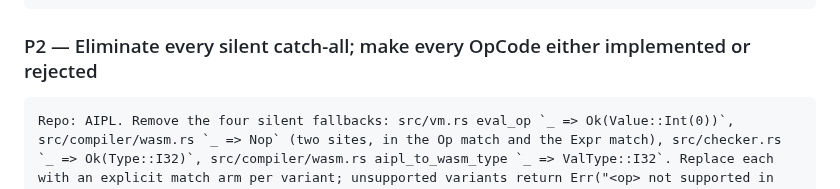
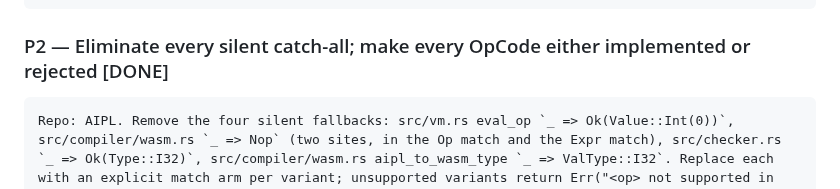
Before and after one commit to mwarpinski/AIPL, a Markdown page: AIPL_Structural_Audit.md, the part around the change. Drawn GitHub-style.

Commit message:
marked p2 done

````diff
--- a/AIPL_Structural_Audit.md
+++ b/AIPL_Structural_Audit.md
@@ -112,7 +112,7 @@ Ordered by dependency and leverage. Each prompt is self-contained and ends in a
 Repo: AIPL. Move aipl_src/sovereign_toolchain.aipl, aipl_src/pipeline.aipl, aipl_src/elf_emitter.aipl, aipl_src/optimizer.aipl, aipl_src/diagnostics.aipl, aipl_src/aipl_test.aipl, aipl_src/aipl_db.aipl into a new attic/ directory with a one-paragraph attic/README.md stating these modules return constants instead of doing work (cite: sovereign_toolchain.aipl fs_open returns 10/11, fs_read returns count, thread_spawn_sync returns 101, tokenize counts parens only; pipeline.aipl pipeline_tokenize returns 4 on zero tokens; compiler.aipl emit_wasm_binary reads opcode from the next_sibling field at ast_ptr+12). Delete src/bin/aipl_test_runner.rs and src/bin/aisql_runner.rs and their [[bin]] entries in Cargo.toml. In tests/test_v2.rs delete every #[test] that loads any attic module (test_self_hosted_wasm_emitter, test_sovereign_aipl_diagnostics, test_sovereign_aipl_test_runner, test_dual_target_native_elf_emitter, test_heavy_optimizer_constant_folding, test_sovereign_wasm_roundtrip_execution, test_e2e_sovereign_pipeline_bootstrap). In aipl_src/compiler.aipl delete emit_wasm_binary, compile_to_target's ELF branch, and aipl_heap_alloc (it duplicates memory.aipl); make compile_to_target return -1 with a comment "not yet wired to codegen.aipl". Run `cargo test` and `aipl test aipl_src/test_suite.aipl`; both must pass. Update LANGUAGE_GAPS.md and PROGRESS.md to list what moved and why. Do not rewrite or "fix" any attic module. Do not add new functionality.
 ```
 
-### P2 — Eliminate every silent catch-all; make every OpCode either implemented or rejected
+### P2 — Eliminate every silent catch-all; make every OpCode either implemented or rejected [DONE]
 
 ```
 Repo: AIPL. Remove the four silent fallbacks: src/vm.rs eval_op `_ => Ok(Value::Int(0))`, src/compiler/wasm.rs `_ => Nop` (two sites, in the Op match and the Expr match), src/checker.rs `_ => Ok(Type::I32)`, src/compiler/wasm.rs aipl_to_wasm_type `_ => ValType::I32`. Replace each with an explicit match arm per variant; unsupported variants return Err("<op> not supported in <VM|wasm backend>: <reason>") — never a default value or nop. Implement OpCode::Mod for real in VM (i32 rem, error on zero) and wasm (I32RemS). Implement MemAlloc in wasm as a bump allocator using a wasm global initialized to 1024 (add a GlobalSection; emit global.get/i32.add/global.set). Implement SysPrint in wasm as a hard error for now (comes with WASI in P6). Add tests/test_opcode_conformance.rs with one test that, for every OpCode variant in src/ast.rs, parses a minimal program using it and asserts it is exactly one of: (a) VM ok AND wasm compiles AND wasm validates via wasmparser, or (b) rejected with an Err at check or compile time. Any variant that silently succeeds with a default value fails the test. Remove OpCode variants that no implementation will support this quarter (VecDot, MatMul, DomElem, DomMount, DomAppend, DomOnEvent, WebAlert) from ast.rs, parser.rs, checker.rs and AIPL_SPEC.md. Add wasmparser as a dev-dependency for validation. Run cargo test.
````
